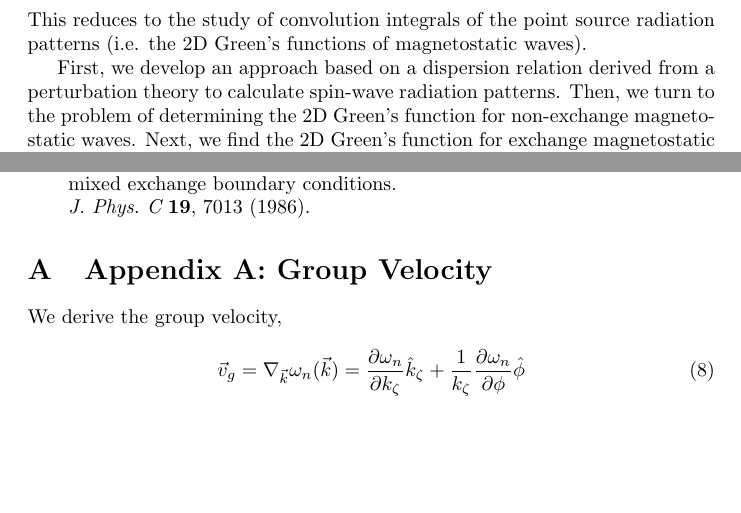
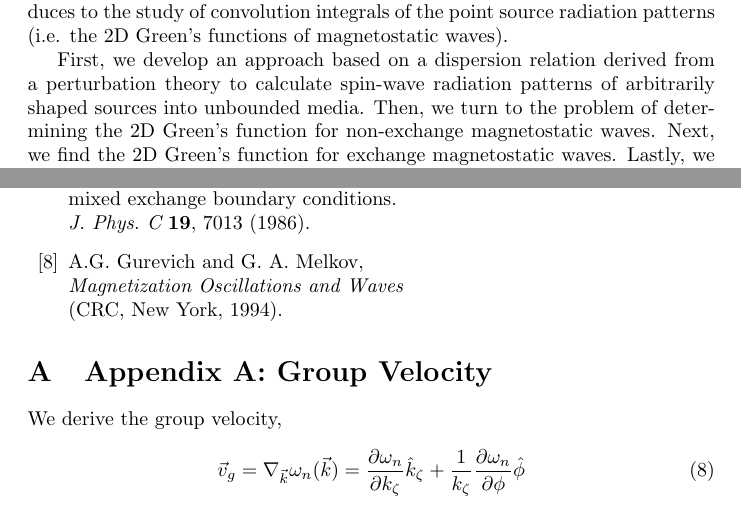
Before and after one commit to erje-xx/boris, a LaTeX paper (boris_writeup.tex): two parts of pages 2 and 7 of 13, joined at a grey line, cut so that both start at the same text, the shorter picture padded with empty space. Compiled offline with pdfLaTeX.

Commit message:
introduction. G&M reference.

```diff
--- a/boris_writeup.tex
+++ b/boris_writeup.tex
@@ -22,10 +22,10 @@ Finally, the radiation of spin-waves from a spin torque nano-oscillator (STNO) c
 In particular, the emission of spin-waves from the STNO \cite{VSS_stno} displayed an intriguing directional character; the wave packet was steerable by the direction of the static saturating field.
 Meanwhile, in YIG, it was shown that the radiation of spin-waves from a one-dimensional wave source, actually also a waveguide contacting a larger film, can excite nondiffractive wave beams \cite{thomas}.
 
-These experiments investigated primarily point defects and wave sources, although it is possible to study arbitrarily shaped defects and wave sources, whose emission characteristics may strongly vary from those of points sources.
+These experiments investigated primarily point defects and wave sources, although it is possible to study arbitrarily shaped defects (wave sources), whose emission characteristics may vary greatly from those of points sources.
 This reduces to the study of convolution integrals of the point source radiation patterns (i.e. the 2D Green's functions of magnetostatic waves).
 
-First, we develop an approach based on a dispersion relation derived from a perturbation theory to calculate spin-wave radiation patterns.
+First, we develop an approach based on a dispersion relation derived from a perturbation theory to calculate spin-wave radiation patterns of arbitrarily shaped sources into unbounded media.
 Then, we turn to the problem of determining the 2D Green's function for non-exchange magnetostatic waves.
 Next, we find the 2D Green's function for exchange magnetostatic waves.
 Lastly, we consider approaches to include damping in the calculations.
@@ -184,6 +184,12 @@ Excitation of propagating spin waves in ferromagnetic films.\\
 B. A. Kalinikos and A. N. Slavin,\\
 Theory of dipole-exchange spin-wave spectrum for ferromagnetic films with mixed exchange boundary conditions.\\
 {\it J. Phys. C} {\bf 19}, 7013 (1986).
+
+% The holy bible of magnetostatic waves, as transcribed by A.G. Gurevich and G.A. Melkov
+\bibitem{GM}
+A.G. Gurevich and G. A. Melkov,\\
+{\it Magnetization Oscillations and Waves}\\
+(CRC, New York, 1994).
 
 \end{thebibliography}
 %
```
Also changed, not shown: boris_writeup.pdf.
